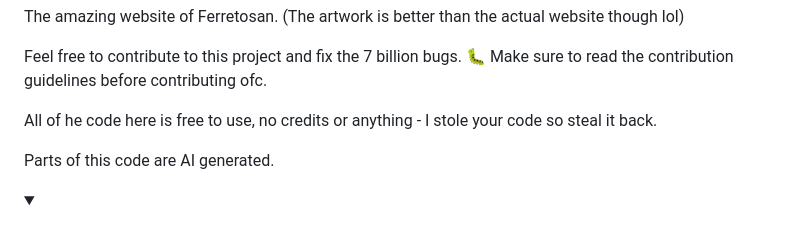
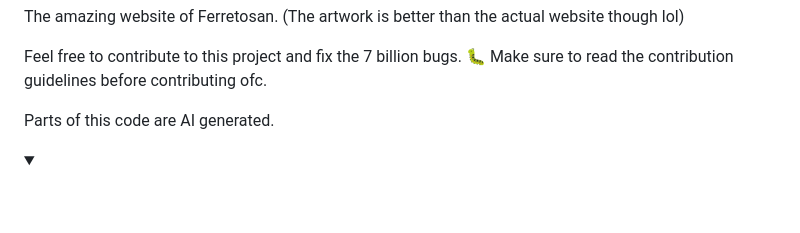
Before and after one commit to proplayer919/ferret-web, a Markdown page: README.md, the part around the change. Rendered like a GitHub page; folded sections open; blank space fills up the shorter version.

```diff
--- a/README.md
+++ b/README.md
@@ -6,8 +6,6 @@
 The amazing website of Ferretosan. (The artwork is better than the actual website though lol)
 
 Feel free to contribute to this project and fix the 7 billion bugs. 🐛 Make sure to read the contribution guidelines before contributing ofc.
-
-All of he code here is free to use, no credits or anything - I stole your code so steal it back.
 
 Parts of this code are AI generated.
 
```
